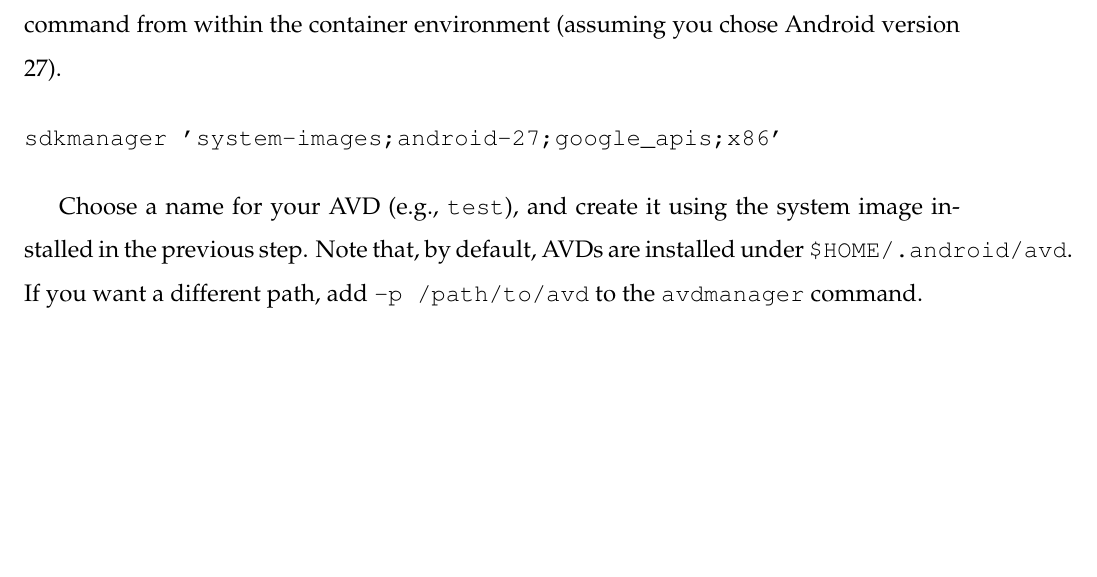
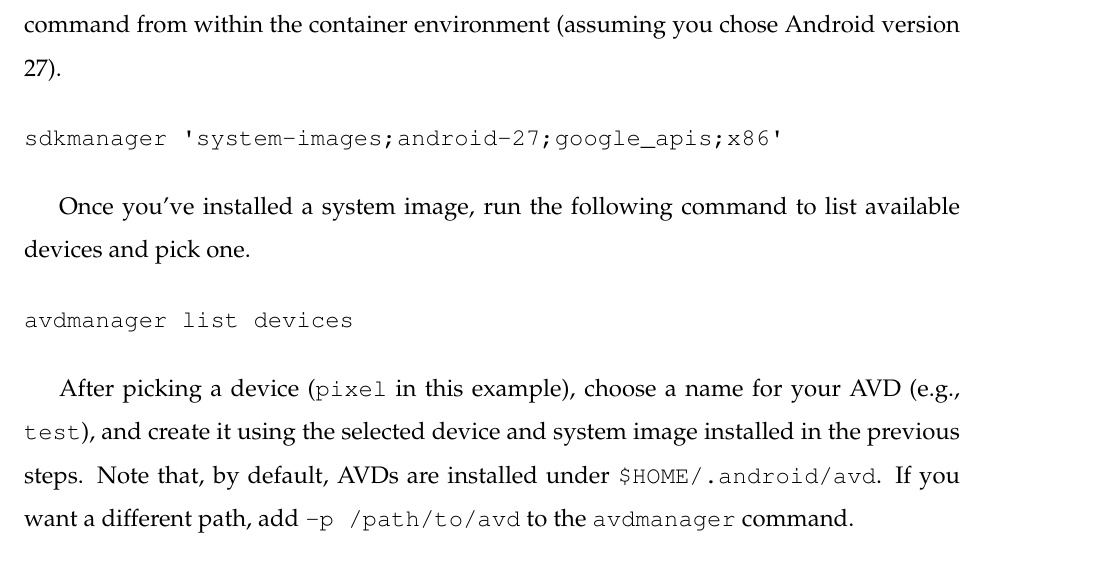
Before and after one commit to phpHavok/alshayun, a LaTeX thesis (docs/alshayun-report.tex): part of page 15 of 20, cut so that both start at the same text, the shorter picture padded with empty space. Compiled offline with pdfLaTeX.

Commit message:
Add device to AVD instructions.

```diff
--- a/docs/alshayun-report.tex
+++ b/docs/alshayun-report.tex
@@ -2,7 +2,7 @@
 
 \usepackage{palatino}
 \usepackage{hyperref}
-\usepackage[htt]{hyphenat}
+\usepackage{upquote}
 \usepackage[margin=1in]{geometry}
 \renewcommand{\baselinestretch}{1.5}
 
@@ -365,8 +365,16 @@ Android version 27).
 sdkmanager 'system-images;android-27;google_apis;x86'
 \end{verbatim}
 
-Choose a name for your AVD (e.g., \texttt{test}), and create it using the system
-image installed in the previous step. Note that, by default, AVDs are installed
+Once you've installed a system image, run the following command to list
+available devices and pick one.
+
+\begin{verbatim}
+avdmanager list devices
+\end{verbatim}
+
+After picking a device (\texttt{pixel} in this example), choose a name for your
+AVD (e.g., \texttt{test}), and create it using the selected device and system
+image installed in the previous steps. Note that, by default, AVDs are installed
 under \texttt{\$HOME/.android/avd}. If you want a different path, add \texttt{-p
 /path/to/avd} to the \texttt{avdmanager} command.
 
```
Also changed, not shown: docs/alshayun-report.tex (3 more changed lines).
